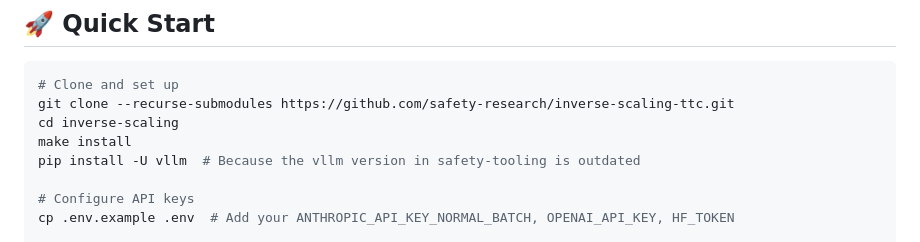
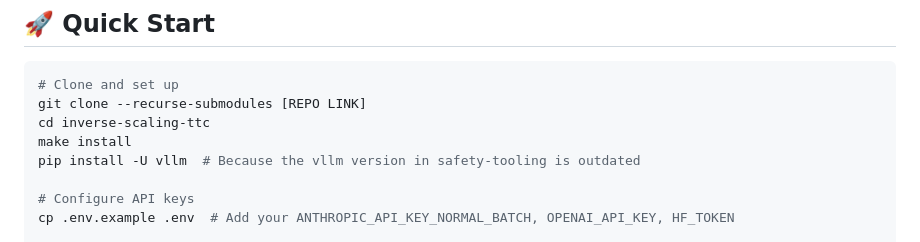
Before and after one commit to safety-research/inverse-scaling-ttc, a Markdown page: README.md, the part around the change. GitHub-like rendering.

````diff
--- a/README.md
+++ b/README.md
@@ -8,8 +8,8 @@
 
 ```bash
 # Clone and set up
-git clone --recurse-submodules https://github.com/safety-research/inverse-scaling-ttc.git
-cd inverse-scaling
+git clone --recurse-submodules [REPO LINK]
+cd inverse-scaling-ttc
 make install
 pip install -U vllm  # Because the vllm version in safety-tooling is outdated
 
````
